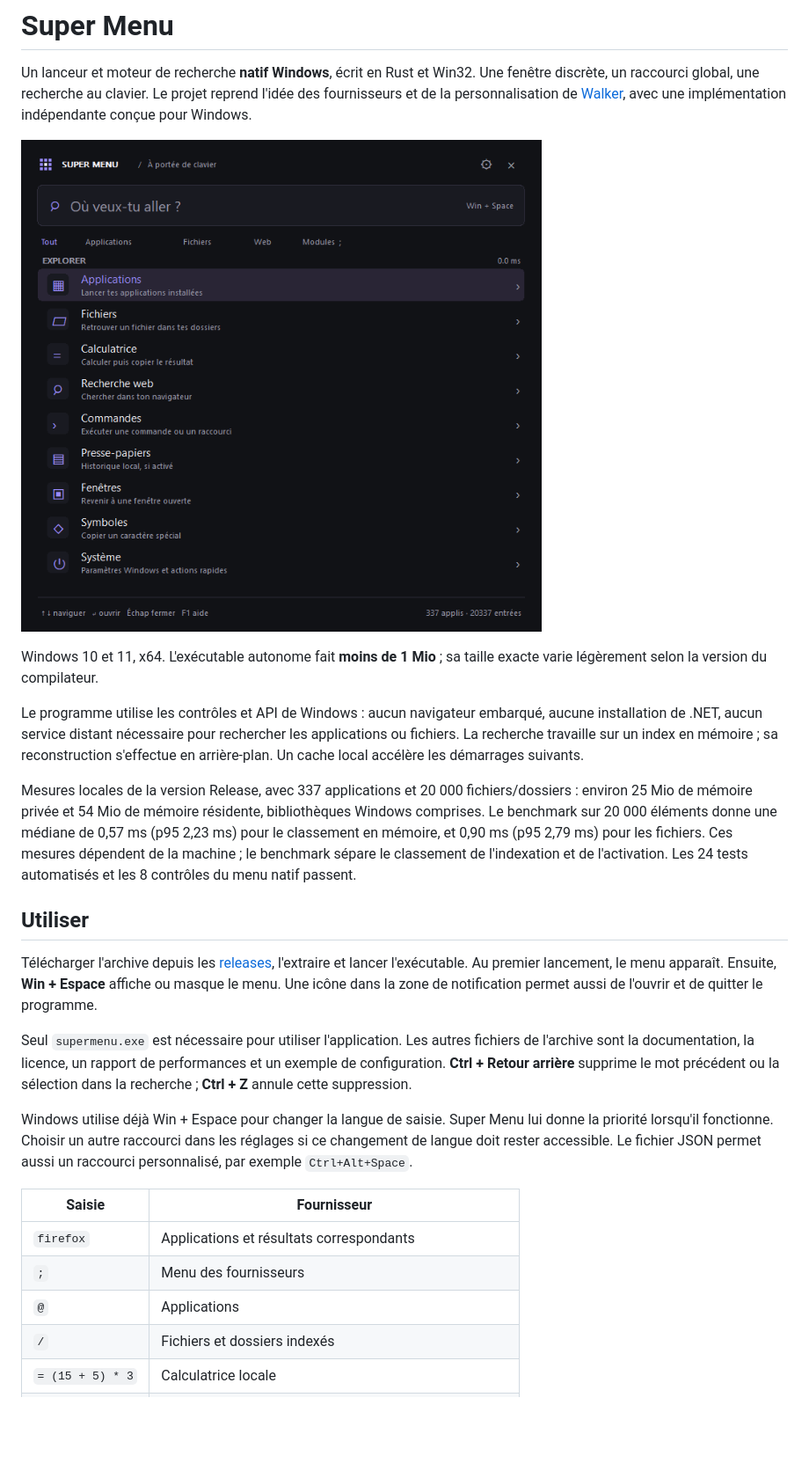
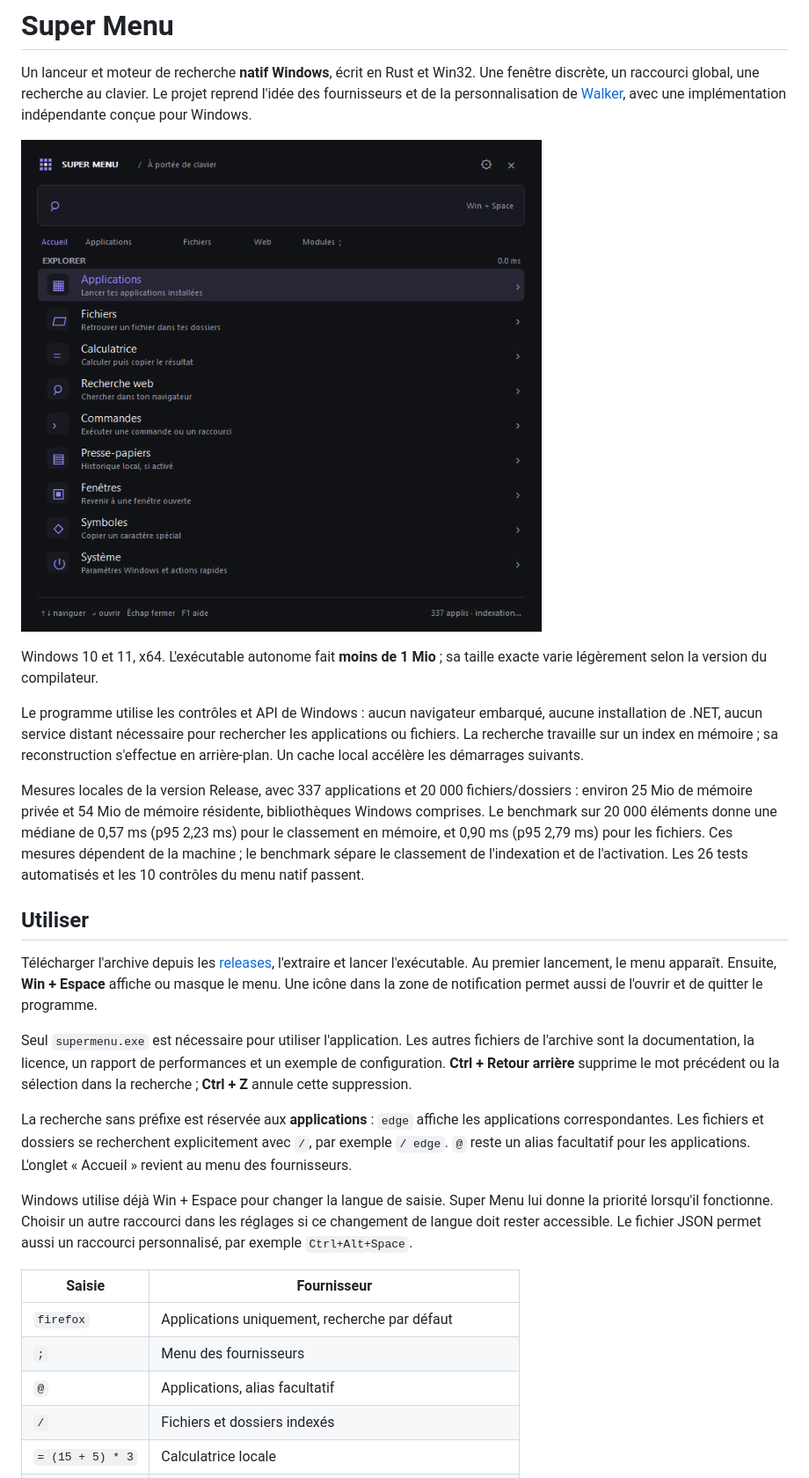
Before and after one commit to roukmoute/SuperMenu, a Markdown page: README.md, the part around the change. Shown: that part at 88% size. Rendered like a GitHub page; pictures changed too: docs/screenshot.png; blank space fills up the shorter version.

Commit message:
Search applications by default and require / for files (v0.1.2)

```diff
--- a/README.md
+++ b/README.md
@@ -8,7 +8,7 @@ Windows 10 et 11, x64. L'exécutable autonome fait **moins de 1 Mio** ; sa taill
 
 Le programme utilise les contrôles et API de Windows : aucun navigateur embarqué, aucune installation de .NET, aucun service distant nécessaire pour rechercher les applications ou fichiers. La recherche travaille sur un index en mémoire ; sa reconstruction s'effectue en arrière-plan. Un cache local accélère les démarrages suivants.
 
-Mesures locales de la version Release, avec 337 applications et 20 000 fichiers/dossiers : environ 25 Mio de mémoire privée et 54 Mio de mémoire résidente, bibliothèques Windows comprises. Le benchmark sur 20 000 éléments donne une médiane de 0,57 ms (p95 2,23 ms) pour le classement en mémoire, et 0,90 ms (p95 2,79 ms) pour les fichiers. Ces mesures dépendent de la machine ; le benchmark sépare le classement de l'indexation et de l'activation. Les 24 tests automatisés et les 8 contrôles du menu natif passent.
+Mesures locales de la version Release, avec 337 applications et 20 000 fichiers/dossiers : environ 25 Mio de mémoire privée et 54 Mio de mémoire résidente, bibliothèques Windows comprises. Le benchmark sur 20 000 éléments donne une médiane de 0,57 ms (p95 2,23 ms) pour le classement en mémoire, et 0,90 ms (p95 2,79 ms) pour les fichiers. Ces mesures dépendent de la machine ; le benchmark sépare le classement de l'indexation et de l'activation. Les 26 tests automatisés et les 10 contrôles du menu natif passent.
 
 ## Utiliser
 
@@ -16,13 +16,15 @@ Télécharger l'archive depuis les [releases](https://github.com/roukmoute/Super
 
 Seul `supermenu.exe` est nécessaire pour utiliser l'application. Les autres fichiers de l'archive sont la documentation, la licence, un rapport de performances et un exemple de configuration. **Ctrl + Retour arrière** supprime le mot précédent ou la sélection dans la recherche ; **Ctrl + Z** annule cette suppression.
 
+La recherche sans préfixe est réservée aux **applications** : `edge` affiche les applications correspondantes. Les fichiers et dossiers se recherchent explicitement avec `/`, par exemple `/ edge`. `@` reste un alias facultatif pour les applications. L'onglet « Accueil » revient au menu des fournisseurs.
+
 Windows utilise déjà Win + Espace pour changer la langue de saisie. Super Menu lui donne la priorité lorsqu'il fonctionne. Choisir un autre raccourci dans les réglages si ce changement de langue doit rester accessible. Le fichier JSON permet aussi un raccourci personnalisé, par exemple `Ctrl+Alt+Space`.
 
 | Saisie | Fournisseur |
 | --- | --- |
-| `firefox` | Applications et résultats correspondants |
+| `firefox` | Applications uniquement, recherche par défaut |
 | `;` | Menu des fournisseurs |
-| `@` | Applications |
+| `@` | Applications, alias facultatif |
 | `/` | Fichiers et dossiers indexés |
 | `= (15 + 5) * 3` | Calculatrice locale |
 | `? rust windows` | Recherche Web dans le navigateur par défaut |
```
Also changed, not shown: 3 other files.
